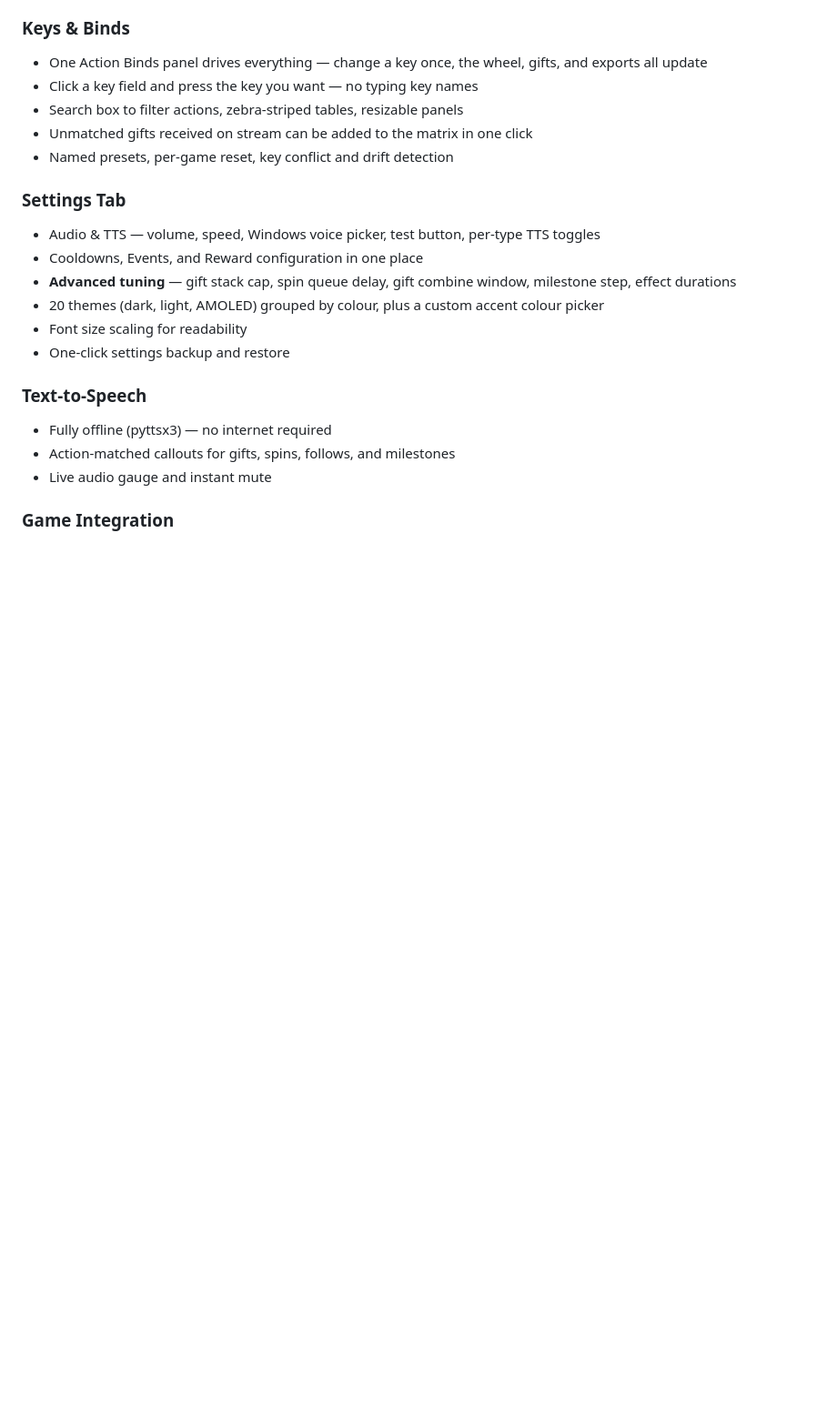
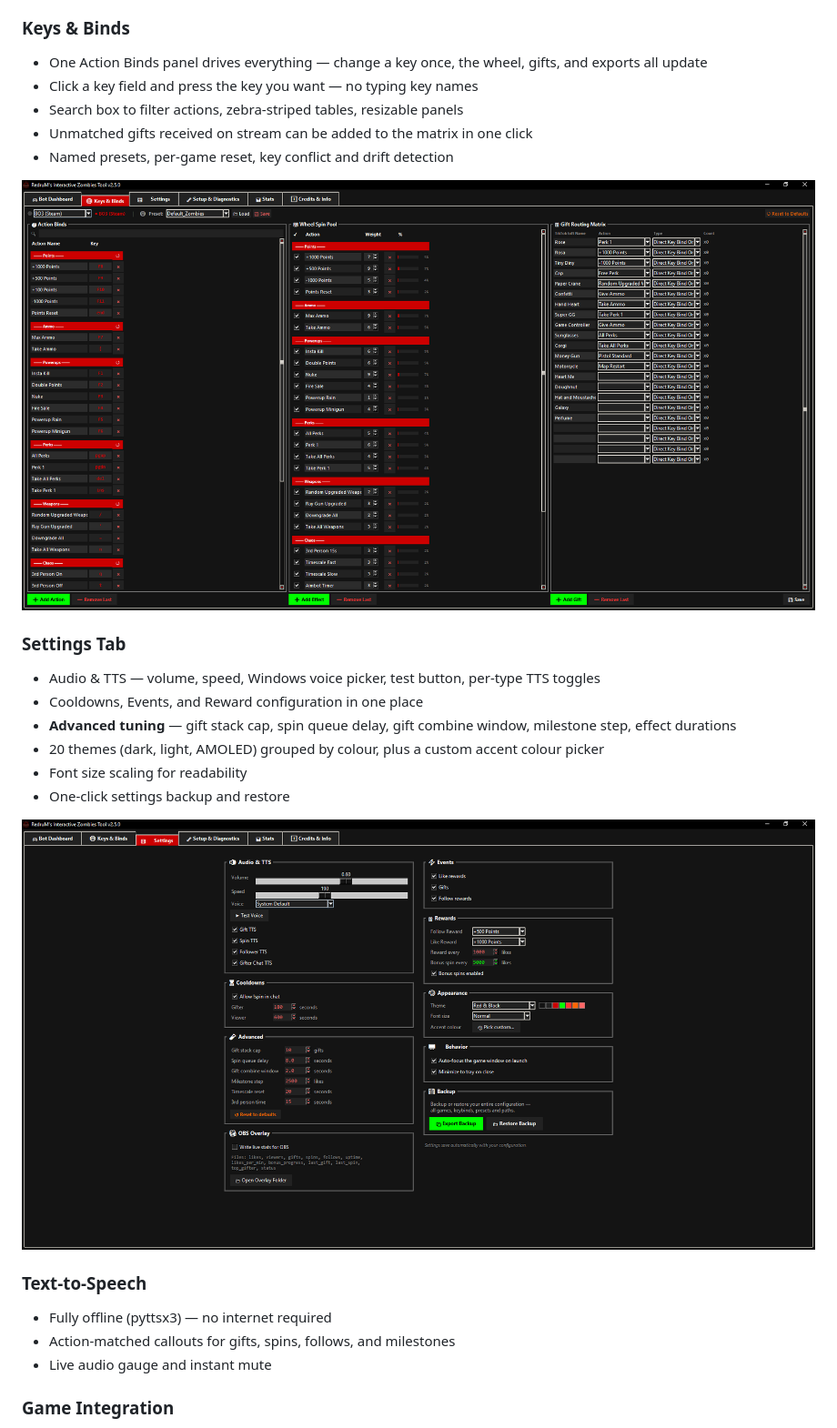
Before and after one commit to RedruM-AU/RedruMs_Interactive_Zombies_Tool, a Markdown page: README.md, the part around one of its changes. Shown at 91% size. Rendered like a GitHub page; pictures changed too: docs/screenshots/keys-and-binds.png (added), docs/screenshots/settings.png (added); blank space fills up the shorter version.

Commit message:
Add screenshots to README
Co-Authored-By: Claude Fable 5 <noreply@anthropic.com>

```diff
--- a/README.md
+++ b/README.md
@@ -45,6 +47,8 @@ The app auto-detects which game is running and keeps a separate configuration pe
 - Unmatched gifts received on stream can be added to the matrix in one click
 - Named presets, per-game reset, key conflict and drift detection
 
+![Keys & Binds](docs/screenshots/keys-and-binds.png)
+
 ### Settings Tab
 - Audio & TTS — volume, speed, Windows voice picker, test button, per-type TTS toggles
 - Cooldowns, Events, and Reward configuration in one place
@@ -52,6 +56,8 @@ The app auto-detects which game is running and keeps a separate configuration pe
 - 20 themes (dark, light, AMOLED) grouped by colour, plus a custom accent colour picker
 - Font size scaling for readability
 - One-click settings backup and restore
+
+![Settings](docs/screenshots/settings.png)
 
 ### Text-to-Speech
 - Fully offline (pyttsx3) — no internet required
```
Also changed, not shown: other parts of README.md (+6 -0 lines), docs/screenshots/dashboard.png (added), docs/screenshots/setup-diagnostics.png (added), docs/screenshots/stats.png (added).
